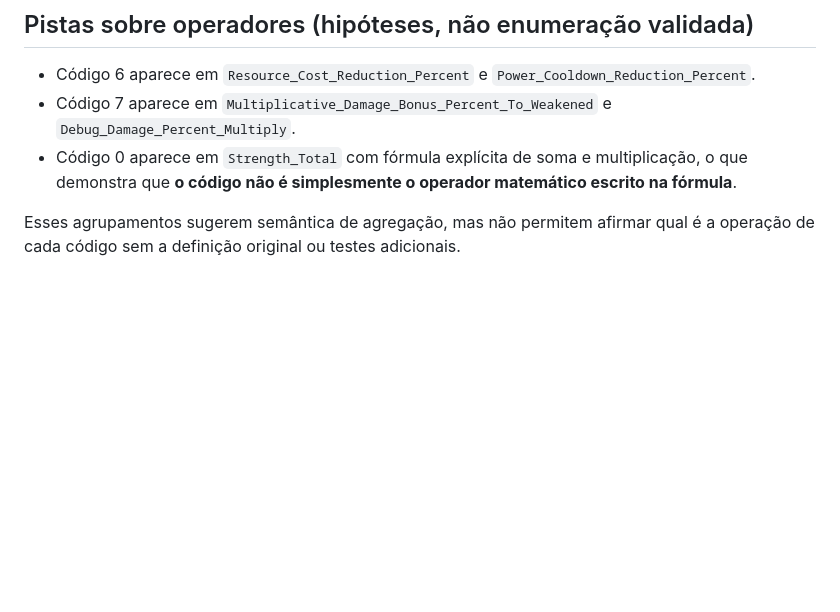
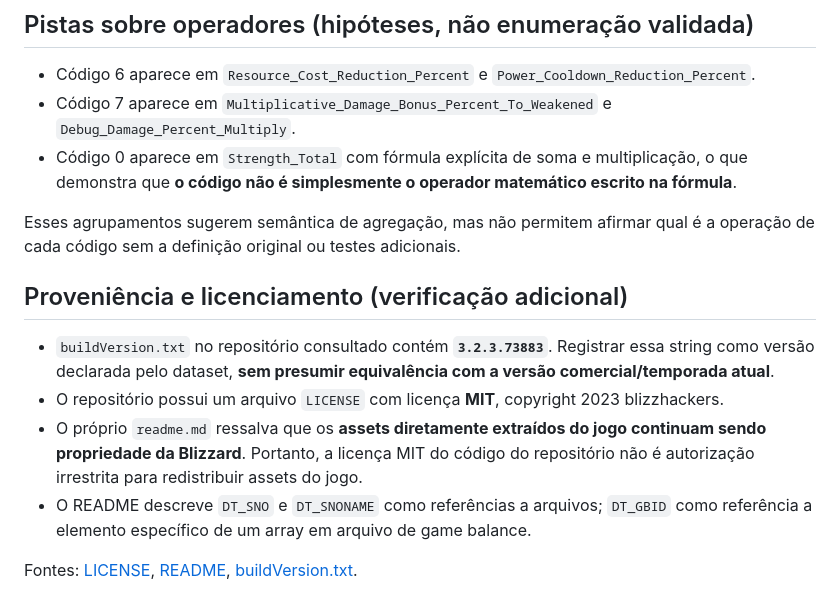
Before and after one commit to leomenezessz/diablo-lab, a Markdown page: docs/research/diablo4-attribute-operators.md, the part around the change. Drawn GitHub-style; blank space fills up the shorter version.

Commit message:
docs(research): registrar versão declarada e ressalvas de licença dos dados

```diff
--- a/docs/research/diablo4-attribute-operators.md
+++ b/docs/research/diablo4-attribute-operators.md
@@ -66,3 +66,11 @@ O objeto `attributes.json` é indexado por nome, portanto não pode representar
 - Código 0 aparece em `Strength_Total` com fórmula explícita de soma e multiplicação, o que demonstra que **o código não é simplesmente o operador matemático escrito na fórmula**.
 
 Esses agrupamentos sugerem semântica de agregação, mas não permitem afirmar qual é a operação de cada código sem a definição original ou testes adicionais.
+
+## Proveniência e licenciamento (verificação adicional)
+- `buildVersion.txt` no repositório consultado contém **`3.2.3.73883`**. Registrar essa string como versão declarada pelo dataset, **sem presumir equivalência com a versão comercial/temporada atual**.
+- O repositório possui um arquivo `LICENSE` com licença **MIT**, copyright 2023 blizzhackers.
+- O próprio `readme.md` ressalva que os **assets diretamente extraídos do jogo continuam sendo propriedade da Blizzard**. Portanto, a licença MIT do código do repositório não é autorização irrestrita para redistribuir assets do jogo.
+- O README descreve `DT_SNO` e `DT_SNONAME` como referências a arquivos; `DT_GBID` como referência a elemento específico de um array em arquivo de game balance.
+
+Fontes: [LICENSE](https://github.com/DiabloTools/d4data/blob/master/LICENSE), [README](https://github.com/DiabloTools/d4data/blob/master/readme.md), [buildVersion.txt](https://github.com/DiabloTools/d4data/blob/master/buildVersion.txt).
```
